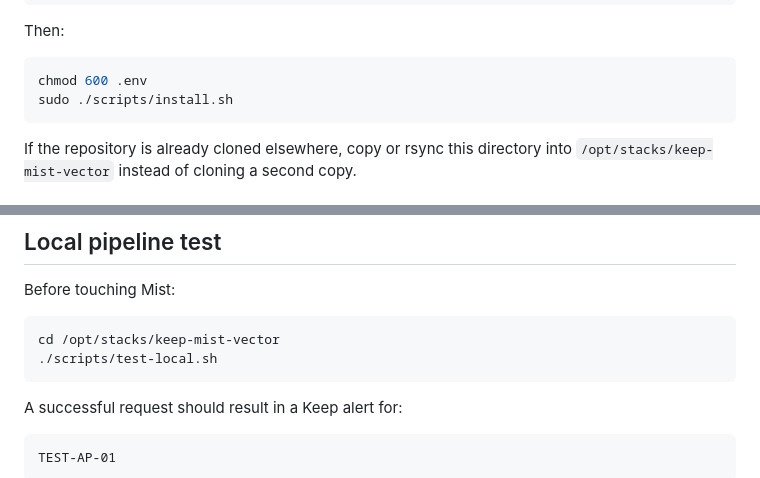
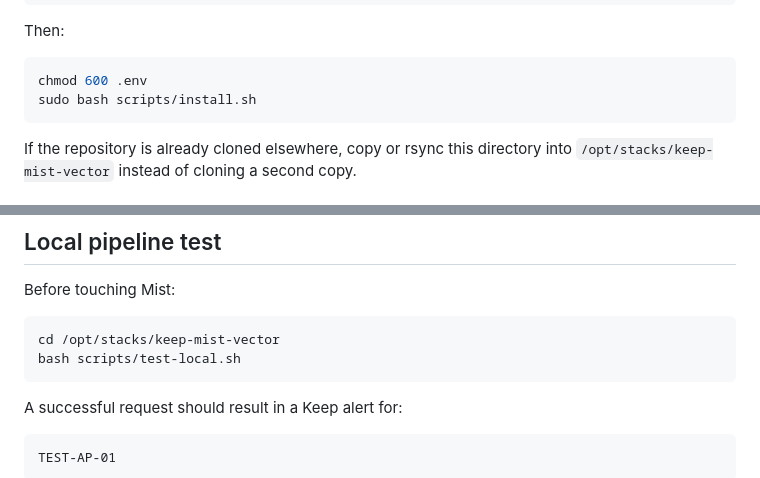
Before and after one commit to J3ST3L2/Docker, a Markdown page: middlebury/keep-mist-vector/README.md, 2 parts joined by grey strips. Rendered like a GitHub page.

Commit message:
Use bash explicitly for generated helper scripts

````diff
--- a/middlebury/keep-mist-vector/README.md
+++ b/middlebury/keep-mist-vector/README.md
@@ -61,7 +61,7 @@ Then:
 
 ```bash
 chmod 600 .env
-sudo ./scripts/install.sh
+sudo bash scripts/install.sh
 ```
 
 If the repository is already cloned elsewhere, copy or rsync this directory into `/opt/stacks/keep-mist-vector` instead of cloning a second copy.
@@ -103,7 +103,7 @@ Before touching Mist:
 
 ```bash
 cd /opt/stacks/keep-mist-vector
-./scripts/test-local.sh
+bash scripts/test-local.sh
 ```
 
 A successful request should result in a Keep alert for:
````
